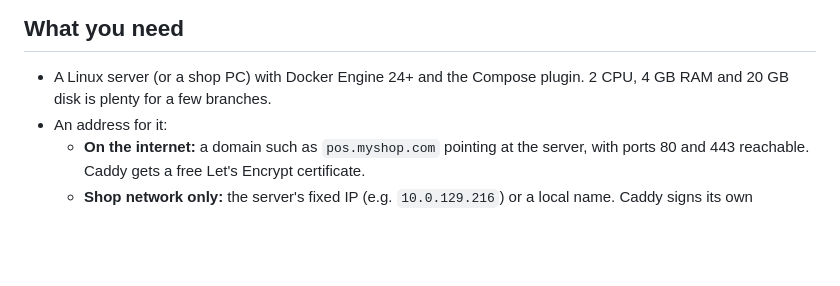
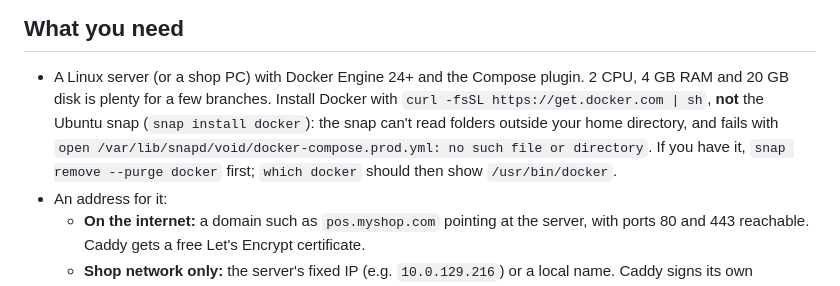
Before and after one commit to boreyrith/pos, a Markdown page: deploy/DEPLOY.md, the part around the change. Drawn GitHub-style; blank space fills up the shorter version.

Commit message:
Deploy guide: warn against the Docker snap
Co-Authored-By: Claude Opus 5.5 <noreply@anthropic.com>

```diff
--- a/deploy/DEPLOY.md
+++ b/deploy/DEPLOY.md
@@ -10,6 +10,7 @@ browser ──HTTPS──▶ caddy :443 ──▶ frontend :3000 ──/api─
 ## What you need
 
 - A Linux server (or a shop PC) with Docker Engine 24+ and the Compose plugin. 2 CPU, 4 GB RAM and 20 GB disk is plenty for a few branches.
+  Install Docker with `curl -fsSL https://get.docker.com | sh`, **not** the Ubuntu snap (`snap install docker`): the snap can't read folders outside your home directory, and fails with `open /var/lib/snapd/void/docker-compose.prod.yml: no such file or directory`. If you have it, `snap remove --purge docker` first; `which docker` should then show `/usr/bin/docker`.
 - An address for it:
   - **On the internet:** a domain such as `pos.myshop.com` pointing at the server, with ports 80 and 443 reachable. Caddy gets a free Let's Encrypt certificate.
   - **Shop network only:** the server's fixed IP (e.g. `10.0.129.216`) or a local name. Caddy signs its own certificate; install its authority on each device once (below).
```
